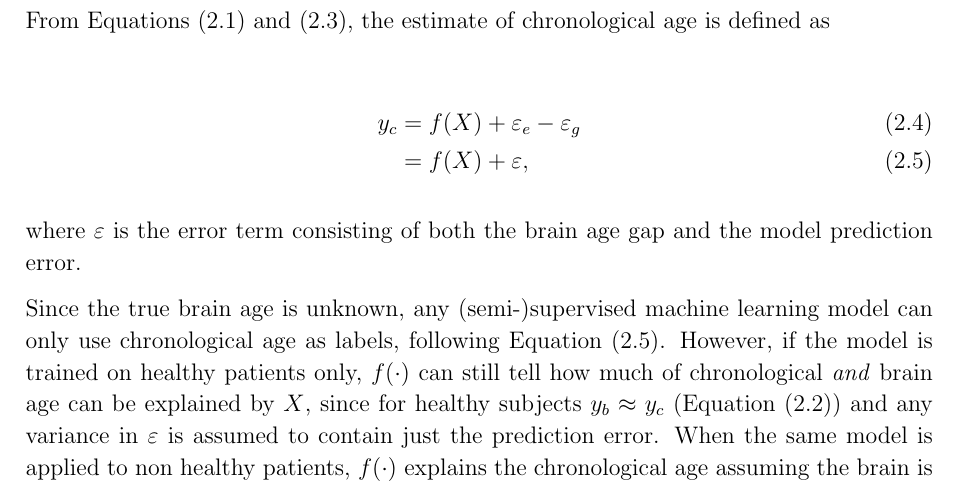
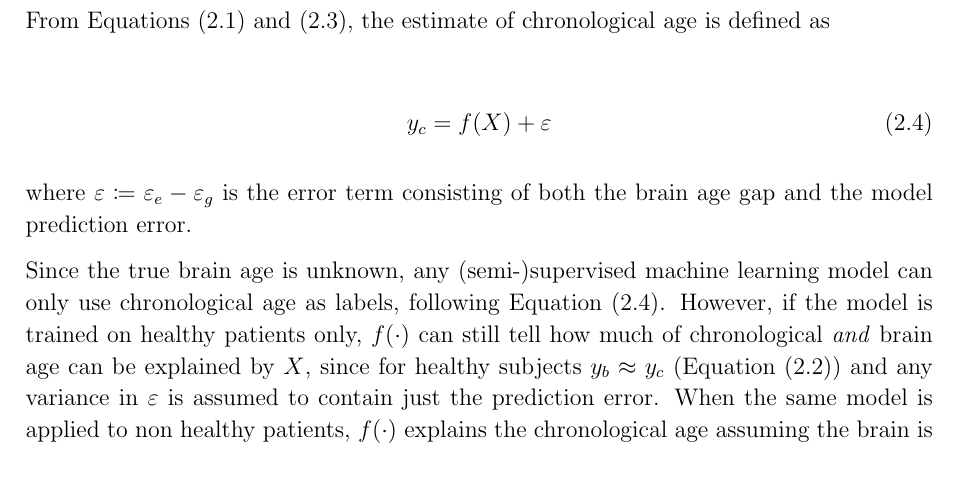
Before and after one commit to kamilest/cst-ii-dissertation, a LaTeX thesis (dissertation/dissertation.tex, which reads dissertation/chapters/preparation.tex): part of page 4 of 27, cut so that both start at the same text. Compiled offline with pdfLaTeX.

Commit message:
Resolve Alex's comments.

```diff
--- a/dissertation/chapters/preparation.tex
+++ b/dissertation/chapters/preparation.tex
@@ -41,12 +41,11 @@ where $\varepsilon_e$ is the prediction error.
 From Equations~\eqref{brainage:eq1} and~\eqref{brainage:eq2}, the estimate of chronological age is defined as
 
 \begin{align}
-    y_c &= f(X) + \varepsilon_e - \varepsilon_g \\
+    y_c &= f(X) + \varepsilon
         \label{brainage:eq3}
-        &= f(X) + \varepsilon,
 \end{align}
 
-where $\varepsilon$ is the error term consisting of both the brain age gap and the model prediction error.
+where $\varepsilon \coloneqq \varepsilon_e - \varepsilon_g$ is the error term consisting of both the brain age gap and the model prediction error.
 
 Since the true brain age is unknown, any (semi-)supervised machine learning model can only use chronological age as labels, following Equation~\eqref{brainage:eq3}. However, if the model is trained on healthy patients only, $f(\cdot)$ can still tell how much of chronological \textit{and} brain age can be explained by $X$, since for healthy subjects $y_b \approx y_c$ (Equation~\eqref{brainage:assume}) and any variance in $\varepsilon$ is assumed to contain just the prediction error. When the same model is applied to non healthy patients, $f(\cdot)$ explains the chronological age assuming the brain is healthy, and any \textit{additional} unexplained variance in $\varepsilon$ is assumed to be the brain age gap.
 
--- a/dissertation/dissertation.tex
+++ b/dissertation/dissertation.tex
@@ -21,6 +21,7 @@
 \usepackage[multiple]{footmisc}
 
 \usepackage{amsmath,amsthm, bm}
+\usepackage{mathtools}
 \usepackage{blkarray}
 \usepackage{amsfonts}
 \usepackage{graphicx} % allows inclusion of PDF, PNG and JPG images
```
Also changed, not shown: dissertation/chapters/preparation.tex (4 more changed lines).
